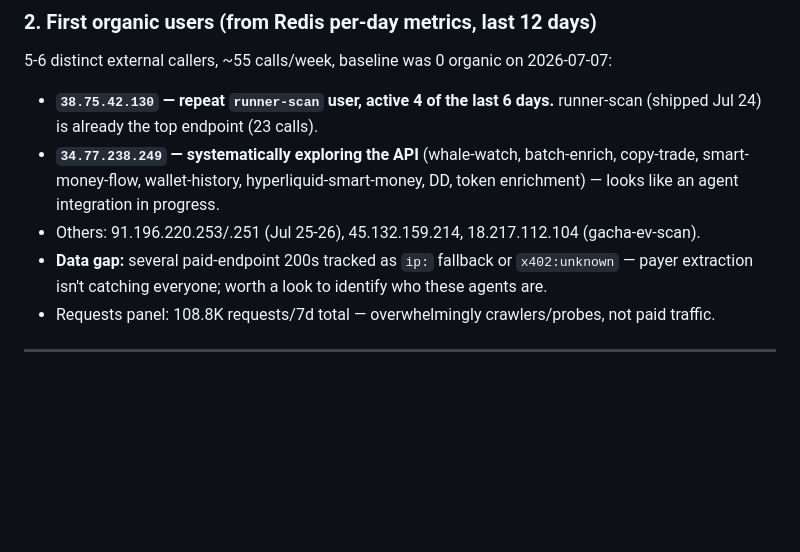
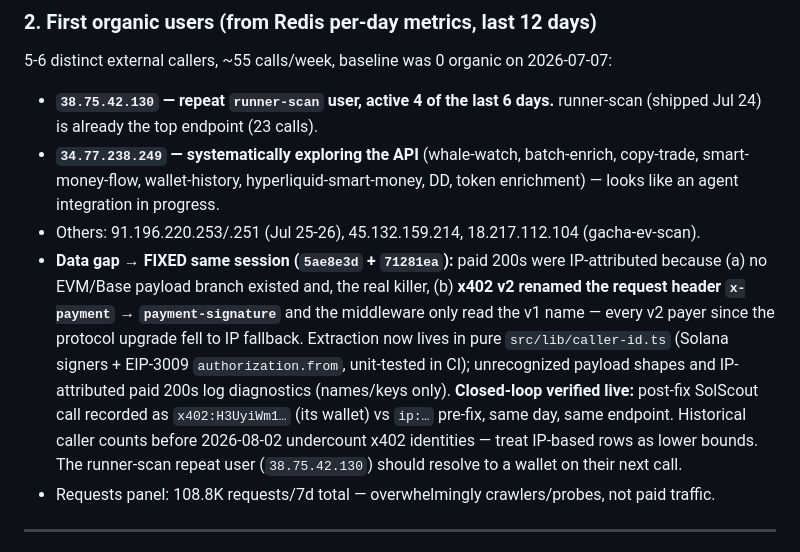
Before and after one commit to 0xSardius/solenrich, a Markdown page: docs/CHECKPOINT.md, the part around the change. GitHub-like rendering; blank space fills up the shorter version.

Commit message:
docs: checkpoint — payer attribution fixed (x402 v2 header) + closed-loop verified

```diff
--- a/docs/CHECKPOINT.md
+++ b/docs/CHECKPOINT.md
@@ -35,8 +35,16 @@ usage-billed RAM means fixing leaks (not upgrading) is what shrinks the bill. Ex
   smart-money-flow, wallet-history, hyperliquid-smart-money, DD, token enrichment) — looks like
   an agent integration in progress.
 - Others: 91.196.220.253/.251 (Jul 25-26), 45.132.159.214, 18.217.112.104 (gacha-ev-scan).
-- **Data gap:** several paid-endpoint 200s tracked as `ip:` fallback or `x402:unknown` — payer
-  extraction isn't catching everyone; worth a look to identify who these agents are.
+- **Data gap → FIXED same session (`5ae8e3d` + `71281ea`):** paid 200s were IP-attributed because
+  (a) no EVM/Base payload branch existed and, the real killer, (b) **x402 v2 renamed the request
+  header `x-payment` → `payment-signature`** and the middleware only read the v1 name — every v2
+  payer since the protocol upgrade fell to IP fallback. Extraction now lives in pure
+  `src/lib/caller-id.ts` (Solana signers + EIP-3009 `authorization.from`, unit-tested in CI);
+  unrecognized payload shapes and IP-attributed paid 200s log diagnostics (names/keys only).
+  **Closed-loop verified live:** post-fix SolScout call recorded as
+  `x402:H3UyiWm1…` (its wallet) vs `ip:…` pre-fix, same day, same endpoint. Historical caller
+  counts before 2026-08-02 undercount x402 identities — treat IP-based rows as lower bounds.
+  The runner-scan repeat user (`38.75.42.130`) should resolve to a wallet on their next call.
 - Requests panel: 108.8K requests/7d total — overwhelmingly crawlers/probes, not paid traffic.
 
 ---
```
